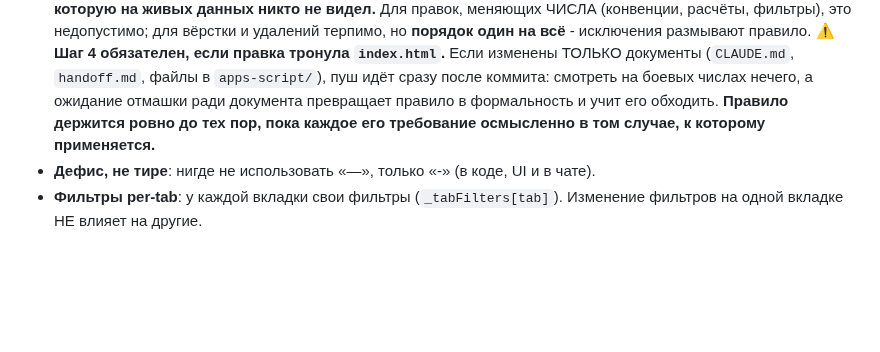
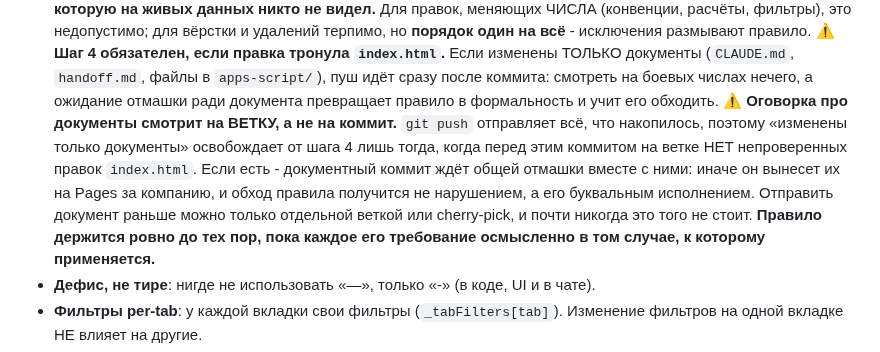
Before and after one commit to OlegElis/finance-dashboard, a Markdown page: CLAUDE.md, the part around the change. GitHub-like rendering; blank space fills up the shorter version.

Commit message:
CLAUDE.md: оговорка про документы смотрит на состояние ветки
Оговорка «изменены только документы → пуш сразу» была сформулирована по признаку
ПРАВКИ, а git push отправляет ветку целиком. Признаки совпадают только тогда,
когда перед документным коммитом не лежит непроверенных правок index.html.
13.08 они разошлись (шесть непроверенных коммитов по БДР плюс документный), и
правило пришлось выводить заново вместо того, чтобы прочитать.

Теперь записано: документный коммит освобождает от проверки на живых данных лишь
при чистой ветке, иначе ждёт общей отмашки - иначе он вынесет непроверенные
правки на Pages за компанию, и обход правила получится его же буквальным
исполнением.

Правка только в документации.

Co-Authored-By: Claude Opus 5 (1M context) <noreply@anthropic.com>

```diff
--- a/CLAUDE.md
+++ b/CLAUDE.md
@@ -23,7 +23,14 @@
   ⚠ **Шаг 4 обязателен, если правка тронула `index.html`.** Если изменены ТОЛЬКО документы
   (`CLAUDE.md`, `handoff.md`, файлы в `apps-script/`), пуш идёт сразу после коммита: смотреть
   на боевых числах нечего, а ожидание отмашки ради документа превращает правило в формальность
-  и учит его обходить. **Правило держится ровно до тех пор, пока каждое его требование осмысленно
+  и учит его обходить.
+  ⚠ **Оговорка про документы смотрит на ВЕТКУ, а не на коммит.** `git push` отправляет всё,
+  что накопилось, поэтому «изменены только документы» освобождает от шага 4 лишь тогда, когда
+  перед этим коммитом на ветке НЕТ непроверенных правок `index.html`. Если есть - документный
+  коммит ждёт общей отмашки вместе с ними: иначе он вынесет их на Pages за компанию, и обход
+  правила получится не нарушением, а его буквальным исполнением. Отправить документ раньше
+  можно только отдельной веткой или cherry-pick, и почти никогда это того не стоит.
+  **Правило держится ровно до тех пор, пока каждое его требование осмысленно
   в том случае, к которому применяется.**
 - **Дефис, не тире**: нигде не использовать «—», только «-» (в коде, UI и в чате).
 - **Фильтры per-tab**: у каждой вкладки свои фильтры (`_tabFilters[tab]`). Изменение фильтров на одной вкладке НЕ влияет на другие.
```
